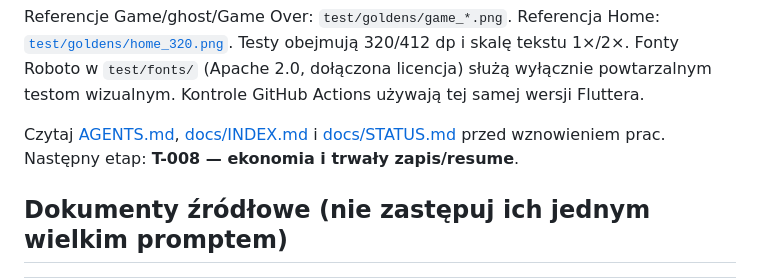
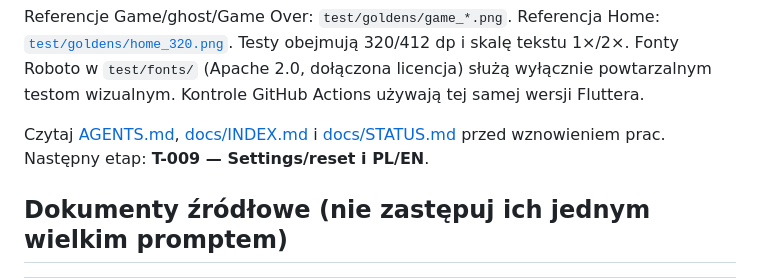
Before and after one commit to RochZaremba/Candyverse-Block-Bloom, a Markdown page: README.md, the part around the change. Rendered like a GitHub page.

```diff
--- a/README.md
+++ b/README.md
@@ -28,7 +28,7 @@ flutter build apk --debug
 
 Referencje Game/ghost/Game Over: `test/goldens/game_*.png`. Referencja Home: [`test/goldens/home_320.png`](test/goldens/home_320.png). Testy obejmują 320/412 dp i skalę tekstu 1×/2×. Fonty Roboto w `test/fonts/` (Apache 2.0, dołączona licencja) służą wyłącznie powtarzalnym testom wizualnym. Kontrole GitHub Actions używają tej samej wersji Fluttera.
 
-Czytaj [AGENTS.md](AGENTS.md), [docs/INDEX.md](docs/INDEX.md) i [docs/STATUS.md](docs/STATUS.md) przed wznowieniem prac. Następny etap: **T-008 — ekonomia i trwały zapis/resume**.
+Czytaj [AGENTS.md](AGENTS.md), [docs/INDEX.md](docs/INDEX.md) i [docs/STATUS.md](docs/STATUS.md) przed wznowieniem prac. Następny etap: **T-009 — Settings/reset i PL/EN**.
 
 ## Dokumenty źródłowe (nie zastępuj ich jednym wielkim promptem)
 
```
Also changed, not shown: docs/STATUS.md (+6 -6 lines).
